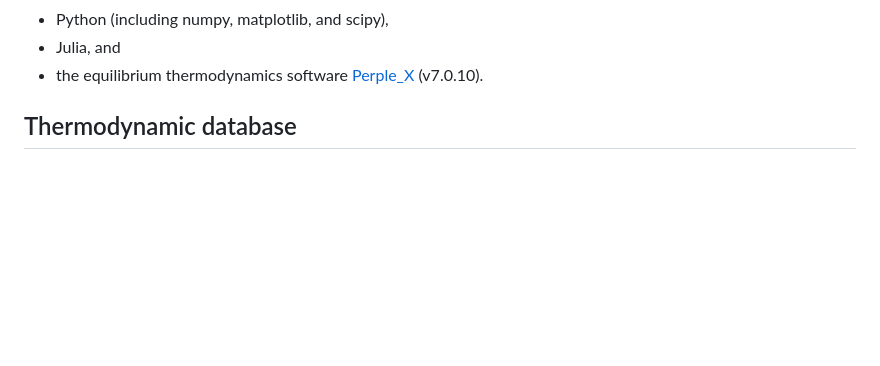
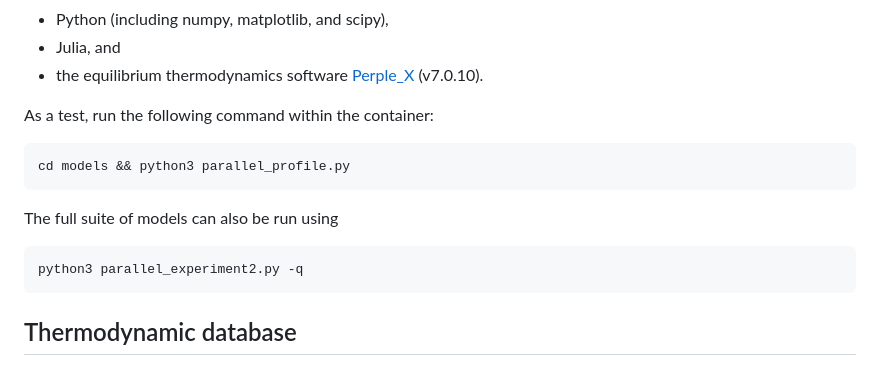
Before and after one commit to mitchellmcm27/eclogite-tcg, a Markdown page: README.md, the part around the change. Drawn GitHub-style; blank space fills up the shorter version.

````diff
--- a/README.md
+++ b/README.md
@@ -16,6 +16,18 @@ The Docker container also automatically includes several useful dependencies suc
 - Python (including numpy, matplotlib, and scipy),
 - Julia, and
 - the equilibrium thermodynamics software [Perple_X](https://github.com/jadconnolly/Perple_X) (v7.0.10).
+
+As a test, run the following command within the container:
+
+```bash
+cd models && python3 parallel_profile.py
+```
+
+The full suite of models can also be run using
+
+```bash
+python3 parallel_experiment2.py -q
+```
 
 ## Thermodynamic database
 
````
